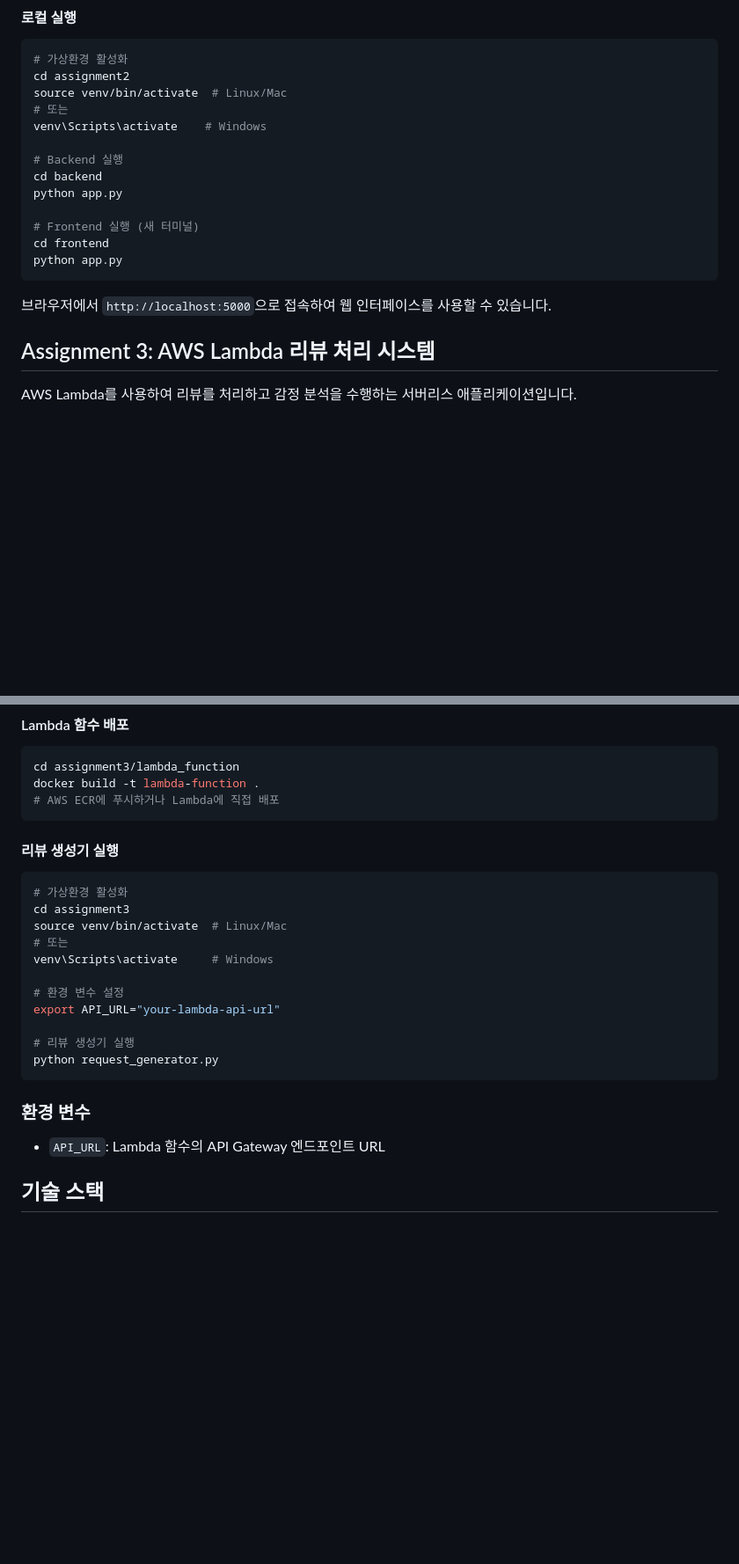
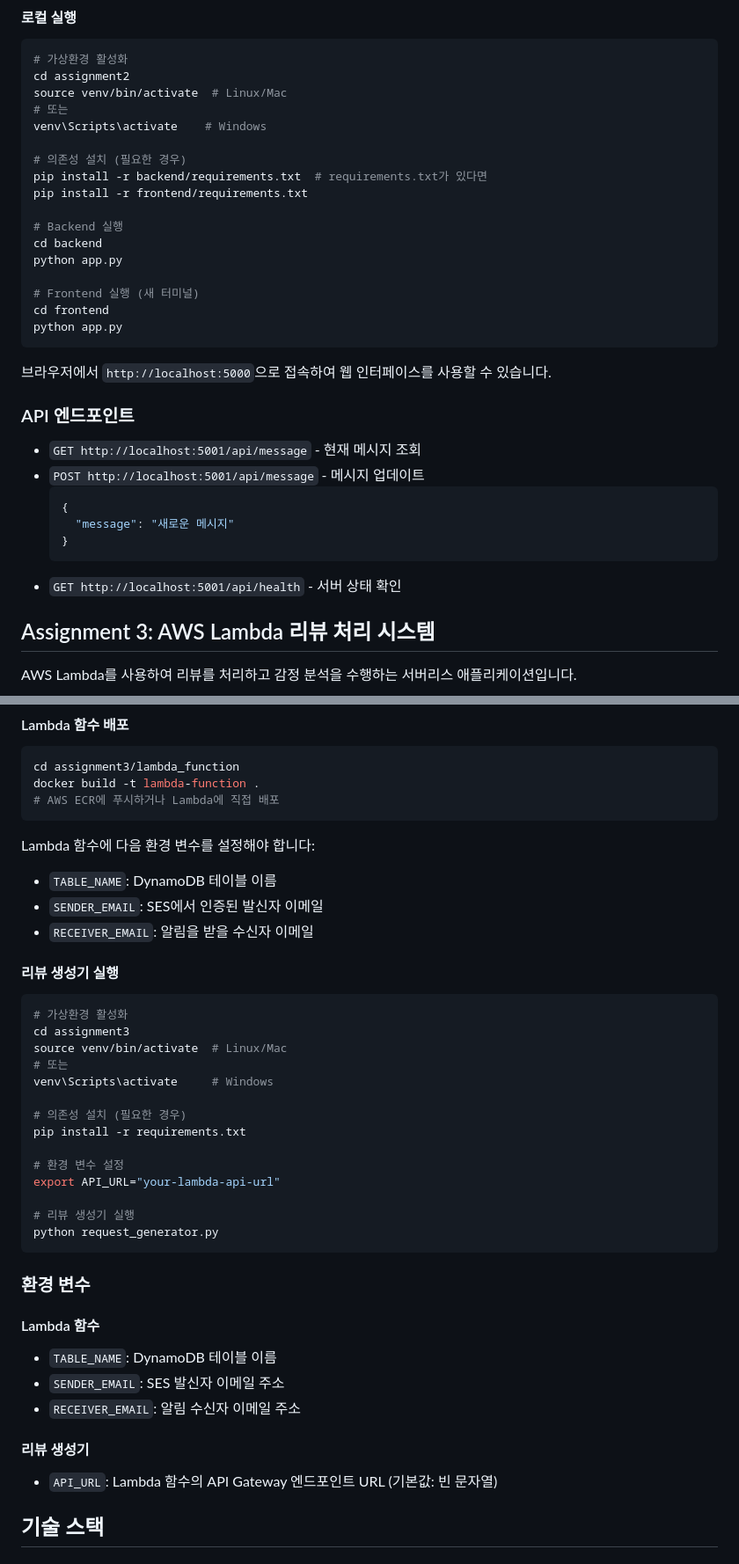
Before and after one commit to donet12/252RCOSE44400, a Markdown page: README.md, 2 parts joined by grey strips. Shown at 88% size. Rendered like a GitHub page; blank space fills up the shorter version.

Commit message:
docs: README.md에 API 엔드포인트 및 환경 변수 설정 추가
API 엔드포인트와 Lambda 함수 및 리뷰 생성기에 필요한 환경 변수 설정을 README.md에 추가하여 사용자가 시스템을 더 쉽게 이해하고 설정할 수 있도록 했습니다. 의존성 설치 방법도 명시했습니다.

````diff
--- a/README.md
+++ b/README.md
@@ -55,6 +55,10 @@ source venv/bin/activate  # Linux/Mac
 # 또는
 venv\Scripts\activate    # Windows
 
+# 의존성 설치 (필요한 경우)
+pip install -r backend/requirements.txt  # requirements.txt가 있다면
+pip install -r frontend/requirements.txt
+
 # Backend 실행
 cd backend
 python app.py
@@ -65,6 +69,17 @@ python app.py
 ```
 
 브라우저에서 `http://localhost:5000`으로 접속하여 웹 인터페이스를 사용할 수 있습니다.
+
+### API 엔드포인트
+
+- `GET http://localhost:5001/api/message` - 현재 메시지 조회
+- `POST http://localhost:5001/api/message` - 메시지 업데이트
+  ```json
+  {
+    "message": "새로운 메시지"
+  }
+  ```
+- `GET http://localhost:5001/api/health` - 서버 상태 확인
 
 ## Assignment 3: AWS Lambda 리뷰 처리 시스템
 
@@ -89,6 +104,11 @@ docker build -t lambda-function .
 # AWS ECR에 푸시하거나 Lambda에 직접 배포
 ```
 
+Lambda 함수에 다음 환경 변수를 설정해야 합니다:
+- `TABLE_NAME`: DynamoDB 테이블 이름
+- `SENDER_EMAIL`: SES에서 인증된 발신자 이메일
+- `RECEIVER_EMAIL`: 알림을 받을 수신자 이메일
+
 #### 리뷰 생성기 실행
 
 ```bash
@@ -97,6 +117,9 @@ cd assignment3
 source venv/bin/activate  # Linux/Mac
 # 또는
 venv\Scripts\activate     # Windows
+
+# 의존성 설치 (필요한 경우)
+pip install -r requirements.txt
 
 # 환경 변수 설정
 export API_URL="your-lambda-api-url"
@@ -107,7 +130,13 @@ python request_generator.py
 
 ### 환경 변수
 
-- `API_URL`: Lambda 함수의 API Gateway 엔드포인트 URL
+#### Lambda 함수
+- `TABLE_NAME`: DynamoDB 테이블 이름
+- `SENDER_EMAIL`: SES 발신자 이메일 주소
+- `RECEIVER_EMAIL`: 알림 수신자 이메일 주소
+
+#### 리뷰 생성기
+- `API_URL`: Lambda 함수의 API Gateway 엔드포인트 URL (기본값: 빈 문자열)
 
 ## 기술 스택
 
````
Also changed, not shown: other parts of README.md (+1 -0 lines).
